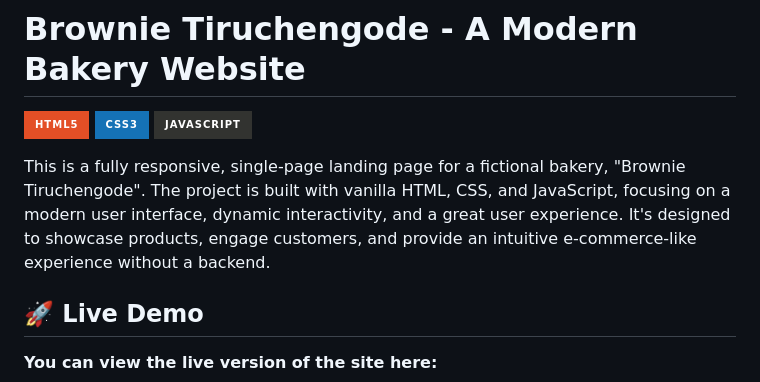
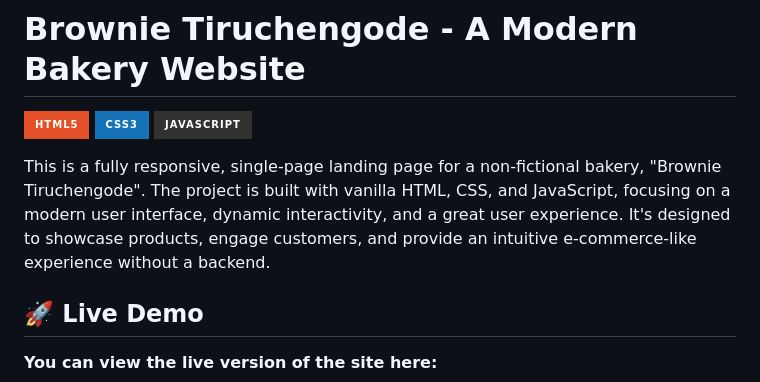
Before and after one commit to Sharan-Kumar-R/Baking-Business, a Markdown page: README.md, the part around the change. GitHub-like rendering; badges without logos.

```diff
--- a/README.md
+++ b/README.md
@@ -2,7 +2,7 @@
 
 ![HTML5](https://img.shields.io/badge/html5-%23E34F26.svg?style=for-the-badge&logo=html5&logoColor=white) ![CSS3](https://img.shields.io/badge/css3-%231572B6.svg?style=for-the-badge&logo=css3&logoColor=white) ![JavaScript](https://img.shields.io/badge/javascript-%23323330.svg?style=for-the-badge&logo=javascript&logoColor=%23F7DF1E)
 
-This is a fully responsive, single-page landing page for a fictional bakery, "Brownie Tiruchengode". The project is built with vanilla HTML, CSS, and JavaScript, focusing on a modern user interface, dynamic interactivity, and a great user experience. It's designed to showcase products, engage customers, and provide an intuitive e-commerce-like experience without a backend.
+This is a fully responsive, single-page landing page for a non-fictional bakery, "Brownie Tiruchengode". The project is built with vanilla HTML, CSS, and JavaScript, focusing on a modern user interface, dynamic interactivity, and a great user experience. It's designed to showcase products, engage customers, and provide an intuitive e-commerce-like experience without a backend.
 
 ## 🚀 Live Demo
 
```
